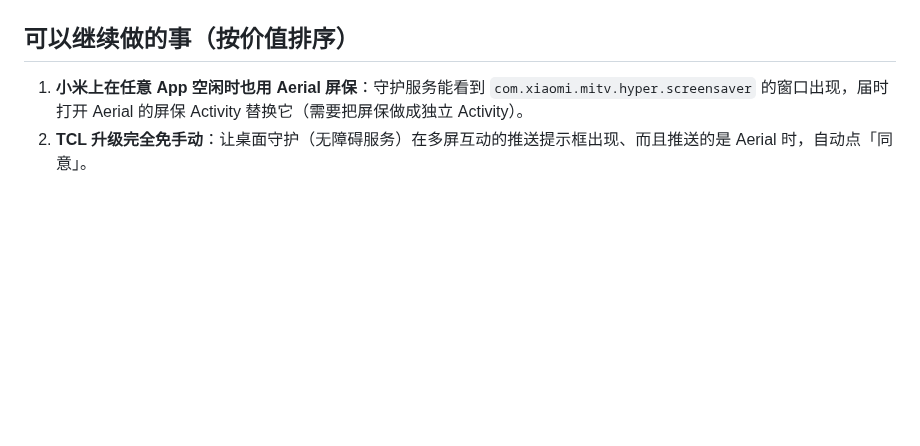
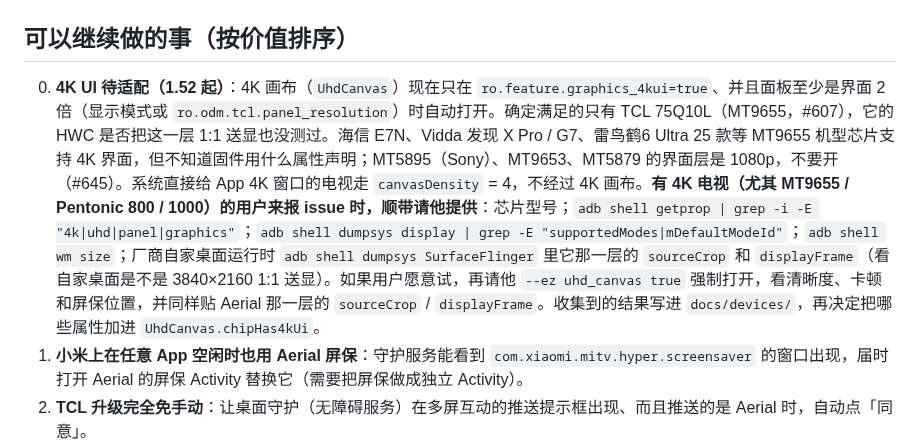
Before and after one commit to Bernardxu123/aerial-tv, a Markdown page: docs/HANDOFF.md, the part around the change. Rendered like a GitHub page; blank space fills up the shorter version.

Commit message:
Handoff: what 4K UI adaptation still needs from reporters (#645 #607)
Co-Authored-By: Claude Opus 5.5 <noreply@anthropic.com>

```diff
--- a/docs/HANDOFF.md
+++ b/docs/HANDOFF.md
@@ -203,6 +203,7 @@ plutil -convert json -o en.json TVIdleScreenStrings.bundle/en.lproj/Localizable.
 
 ## 可以继续做的事（按价值排序）
 
+0. **4K UI 待适配（1.52 起）**：4K 画布（`UhdCanvas`）现在只在 `ro.feature.graphics_4kui=true`、并且面板至少是界面 2 倍（显示模式或 `ro.odm.tcl.panel_resolution`）时自动打开。确定满足的只有 TCL 75Q10L（MT9655，#607），它的 HWC 是否把这一层 1:1 送显也没测过。海信 E7N、Vidda 发现 X Pro / G7、雷鸟鹤6 Ultra 25 款等 MT9655 机型芯片支持 4K 界面，但不知道固件用什么属性声明；MT5895（Sony）、MT9653、MT5879 的界面层是 1080p，不要开（#645）。系统直接给 App 4K 窗口的电视走 `canvasDensity` = 4，不经过 4K 画布。**有 4K 电视（尤其 MT9655 / Pentonic 800 / 1000）的用户来报 issue 时，顺带请他提供**：芯片型号；`adb shell getprop | grep -i -E "4k|uhd|panel|graphics"`；`adb shell dumpsys display | grep -E "supportedModes|mDefaultModeId"`；`adb shell wm size`；厂商自家桌面运行时 `adb shell dumpsys SurfaceFlinger` 里它那一层的 `sourceCrop` 和 `displayFrame`（看自家桌面是不是 3840×2160 1:1 送显）。如果用户愿意试，再请他 `--ez uhd_canvas true` 强制打开，看清晰度、卡顿和屏保位置，并同样贴 Aerial 那一层的 `sourceCrop` / `displayFrame`。收集到的结果写进 `docs/devices/`，再决定把哪些属性加进 `UhdCanvas.chipHas4kUi`。
 1. **小米上在任意 App 空闲时也用 Aerial 屏保**：守护服务能看到 `com.xiaomi.mitv.hyper.screensaver` 的窗口出现，届时打开 Aerial 的屏保 Activity 替换它（需要把屏保做成独立 Activity）。
 2. **TCL 升级完全免手动**：让桌面守护（无障碍服务）在多屏互动的推送提示框出现、而且推送的是 Aerial 时，自动点「同意」。
 3. **自动化测试**：`LayoutStore.move`、`Aerial.captionAt`、`TileArtFactory` 的图标分类、`SystemProbe` 的信号源映射都适合写单元测试。
```
